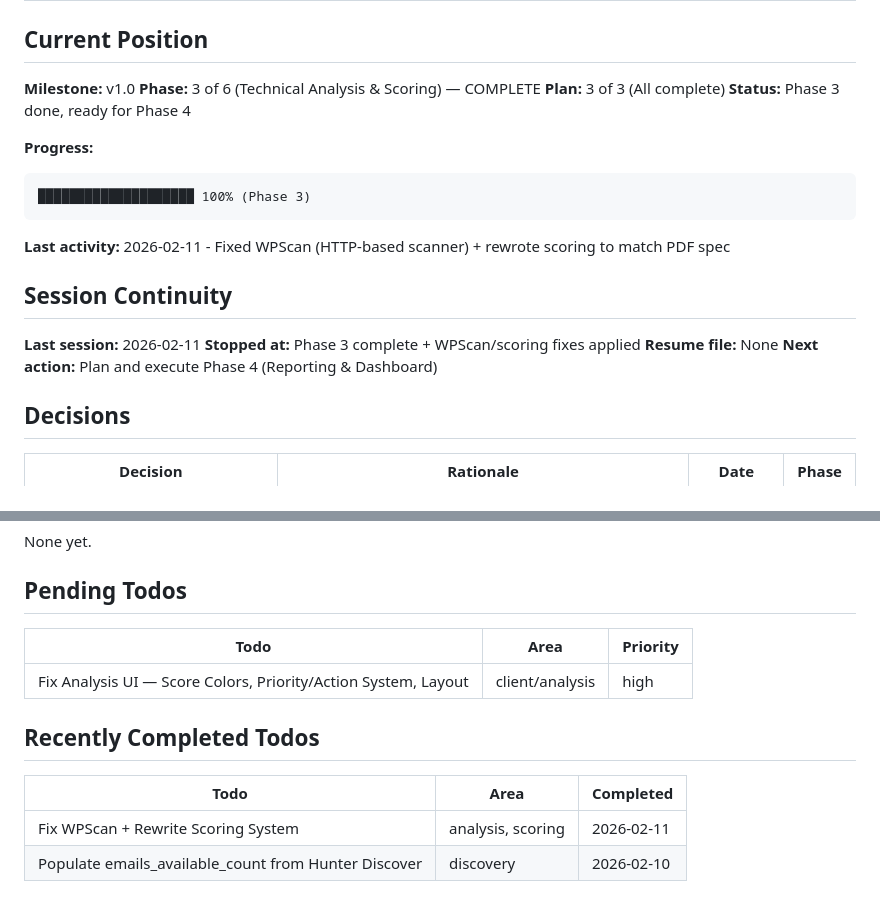
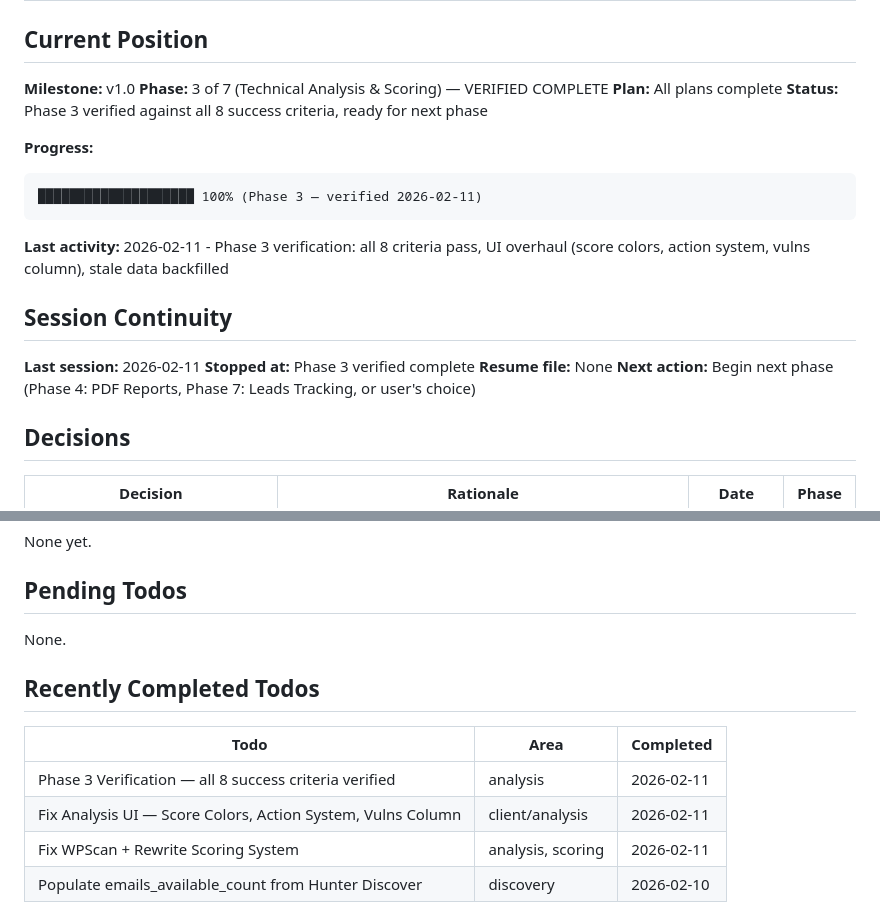
Before and after one commit to AnasShahid/vimsy_lead_generation, a Markdown page: .planning/STATE.md, 2 parts joined by grey strips. GitHub-like rendering.

````diff
--- a/.planning/STATE.md
+++ b/.planning/STATE.md
@@ -3,23 +3,23 @@
 ## Current Position
 
 **Milestone:** v1.0
-**Phase:** 3 of 6 (Technical Analysis & Scoring) — COMPLETE
-**Plan:** 3 of 3 (All complete)
-**Status:** Phase 3 done, ready for Phase 4
+**Phase:** 3 of 7 (Technical Analysis & Scoring) — VERIFIED COMPLETE
+**Plan:** All plans complete
+**Status:** Phase 3 verified against all 8 success criteria, ready for next phase
 
 **Progress:**
 ```
-████████████████████ 100% (Phase 3)
+████████████████████ 100% (Phase 3 — verified 2026-02-11)
 ```
 
-**Last activity:** 2026-02-11 - Fixed WPScan (HTTP-based scanner) + rewrote scoring to match PDF spec
+**Last activity:** 2026-02-11 - Phase 3 verification: all 8 criteria pass, UI overhaul (score colors, action system, vulns column), stale data backfilled
 
 ## Session Continuity
 
 **Last session:** 2026-02-11
-**Stopped at:** Phase 3 complete + WPScan/scoring fixes applied
+**Stopped at:** Phase 3 verified complete
 **Resume file:** None
-**Next action:** Plan and execute Phase 4 (Reporting & Dashboard)
+**Next action:** Begin next phase (Phase 4: PDF Reports, Phase 7: Leads Tracking, or user's choice)
 
 ## Decisions
 
@@ -42,14 +42,14 @@ None yet.
 
 ## Pending Todos
 
-| Todo | Area | Priority |
-|------|------|----------|
-| Fix Analysis UI — Score Colors, Priority/Action System, Layout | client/analysis | high |
+None.
 
 ## Recently Completed Todos
 
 | Todo | Area | Completed |
 |------|------|-----------|
+| Phase 3 Verification — all 8 success criteria verified | analysis | 2026-02-11 |
+| Fix Analysis UI — Score Colors, Action System, Vulns Column | client/analysis | 2026-02-11 |
 | Fix WPScan + Rewrite Scoring System | analysis, scoring | 2026-02-11 |
 | Populate emails_available_count from Hunter Discover | discovery | 2026-02-10 |
 
````
Also changed, not shown: .planning/ROADMAP.md (+17 -17 lines).
